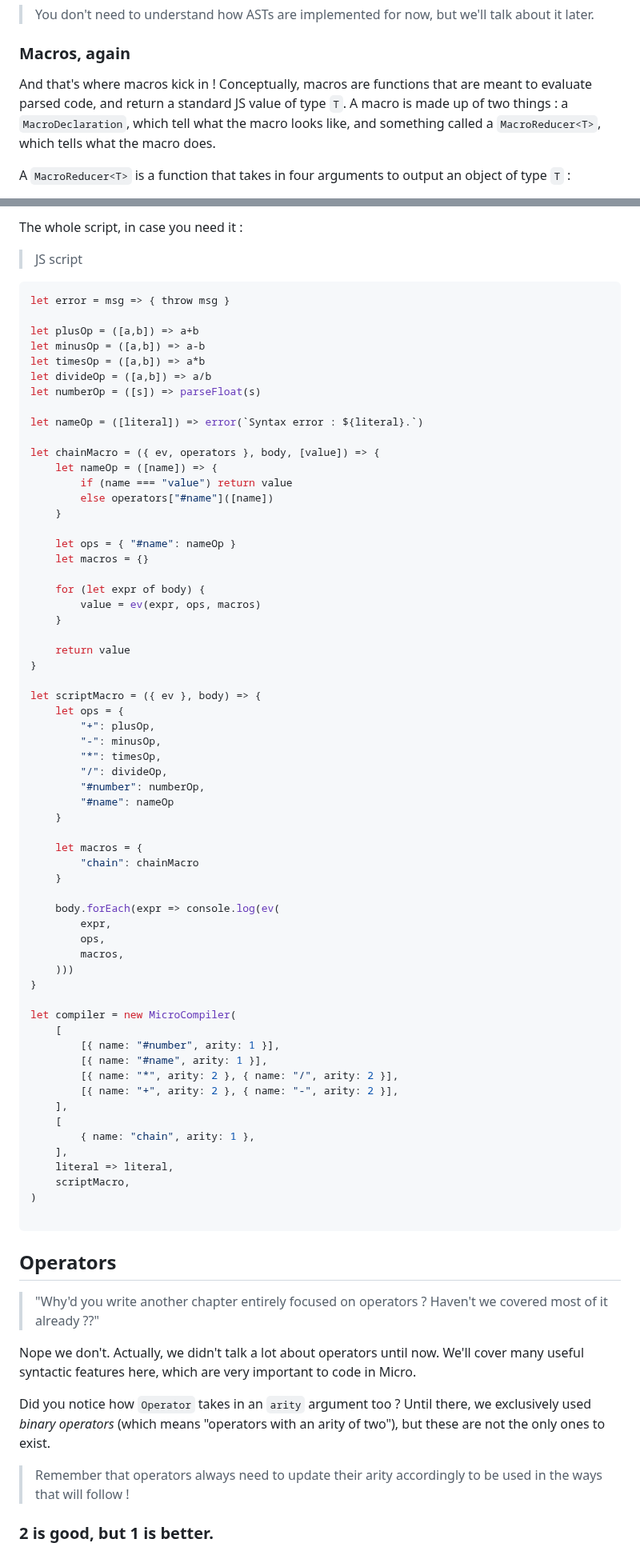
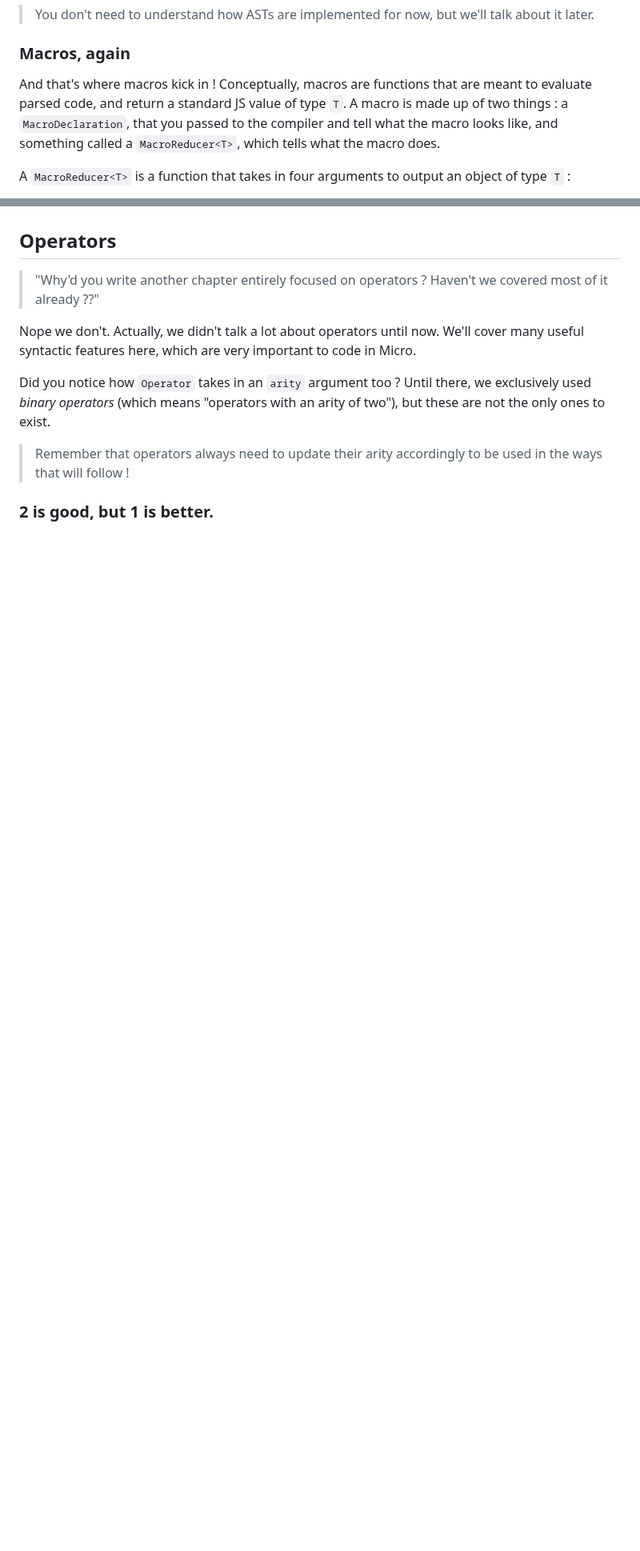
Before and after one commit to alphasaft/Micro, a Markdown page: README.md, 2 parts joined by grey strips. Shown at 80% size. Rendered like a GitHub page; blank space fills up the shorter version.

Commit message:
Finished writing README.md. Practice session are still missing.

````diff
--- a/README.md
+++ b/README.md
@@ -233,7 +228,7 @@ In standard languages, it's, more often than not, **not** visible by the user, a
 
 ### Macros, again
 
-And that's where macros kick in ! Conceptually, macros are functions that are meant to evaluate parsed code, and return a standard JS value of type `T`. A macro is made up of two things : a `MacroDeclaration`, which tell what the macro looks like, and something called a `MacroReducer<T>`, which tells what the macro does.
+And that's where macros kick in ! Conceptually, macros are functions that are meant to evaluate parsed code, and return a standard JS value of type `T`. A macro is made up of two things : a `MacroDeclaration`, that you passed to the compiler and tell what the macro looks like, and something called a `MacroReducer<T>`, which tells what the macro does.
 
 A `MacroReducer<T>` is a function that takes in four arguments to output an object of type `T` :
 * An context, of type `Context<T>`,
@@ -608,71 +492,3 @@ it should print out 16, 0.75, and 42. You can, if you like, write other macros a
-The whole script, in case you need it :
-
-> JS script
-
-```js
-let error = msg => { throw msg }
-
-let plusOp = ([a,b]) => a+b
-let minusOp = ([a,b]) => a-b
-let timesOp = ([a,b]) => a*b
-let divideOp = ([a,b]) => a/b
-let numberOp = ([s]) => parseFloat(s)
-
-let nameOp = ([literal]) => error(`Syntax error : ${literal}.`)
-
-let chainMacro = ({ ev, operators }, body, [value]) => {
-    let nameOp = ([name]) => {
-        if (name === "value") return value
-        else operators["#name"]([name])
-    }
-
-    let ops = { "#name": nameOp }
-    let macros = {}
-
-    for (let expr of body) {
-        value = ev(expr, ops, macros)
-    }
-
-    return value
-}
-
-let scriptMacro = ({ ev }, body) => {
-    let ops = {
-        "+": plusOp,
-        "-": minusOp,
-        "*": timesOp,
-        "/": divideOp,
-        "#number": numberOp,
-        "#name": nameOp
-    }
-
-    let macros = {
-        "chain": chainMacro
-    }
-
-    body.forEach(expr => console.log(ev(
-        expr,
-        ops,
-        macros,
-    )))
-}
-
-let compiler = new MicroCompiler(
-    [
-        [{ name: "#number", arity: 1 }],
-        [{ name: "#name", arity: 1 }],
-        [{ name: "*", arity: 2 }, { name: "/", arity: 2 }],
-        [{ name: "+", arity: 2 }, { name: "-", arity: 2 }],
-    ],
-    [
-        { name: "chain", arity: 1 },
-    ],
-    literal => literal,
-    scriptMacro,
-)
-
-```
-
 
 ## Operators
 
````
Also changed, not shown: other parts of README.md (+13 -129 lines).
